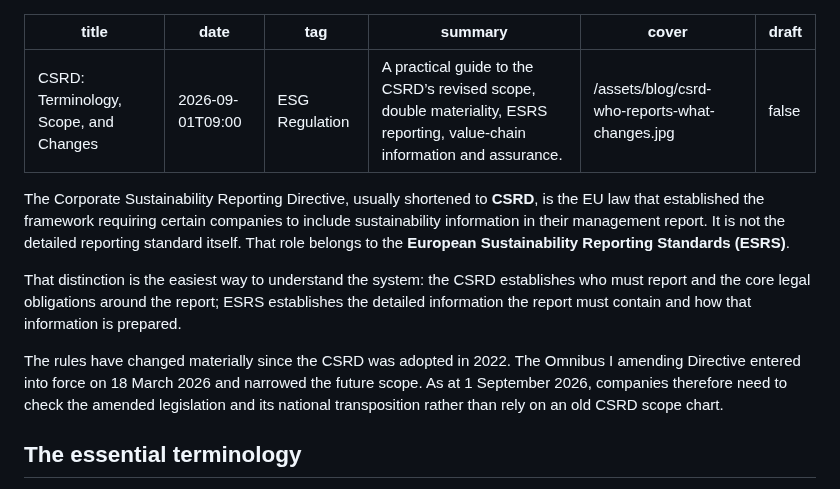
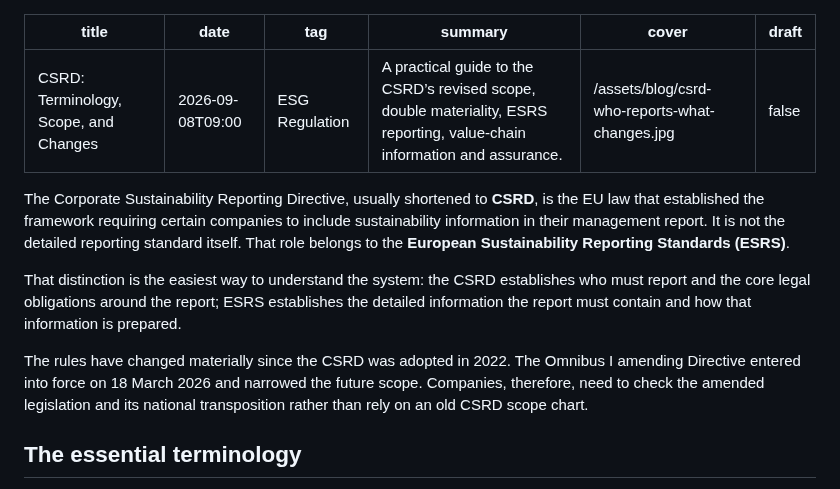
Before and after one commit to firatbarca/personal, a Markdown page: src/posts/csrd-who-reports-what-changes.md, the part around the change. GitHub-like rendering.

Commit message:
Update publication date and improve text clarity
Updated the publication date and refined the wording for clarity.

```diff
--- a/src/posts/csrd-who-reports-what-changes.md
+++ b/src/posts/csrd-who-reports-what-changes.md
@@ -1,6 +1,6 @@
 ---
 title: "CSRD: Terminology, Scope, and Changes"
-date: 2026-09-01T09:00
+date: 2026-09-08T09:00
 tag: ESG Regulation
 summary: "A practical guide to the CSRD’s revised scope, double materiality, ESRS reporting, value-chain information and assurance."
 cover: /assets/blog/csrd-who-reports-what-changes.jpg
@@ -10,7 +10,7 @@ The Corporate Sustainability Reporting Directive, usually shortened to **CSRD**,
 
 That distinction is the easiest way to understand the system: the CSRD establishes who must report and the core legal obligations around the report; ESRS establishes the detailed information the report must contain and how that information is prepared.
 
-The rules have changed materially since the CSRD was adopted in 2022. The Omnibus I amending Directive entered into force on 18 March 2026 and narrowed the future scope. As at 1 September 2026, companies therefore need to check the amended legislation and its national transposition rather than rely on an old CSRD scope chart.
+The rules have changed materially since the CSRD was adopted in 2022. The Omnibus I amending Directive entered into force on 18 March 2026 and narrowed the future scope. Companies, therefore, need to check the amended legislation and its national transposition rather than rely on an old CSRD scope chart.
 
 
 ## The essential terminology
```
